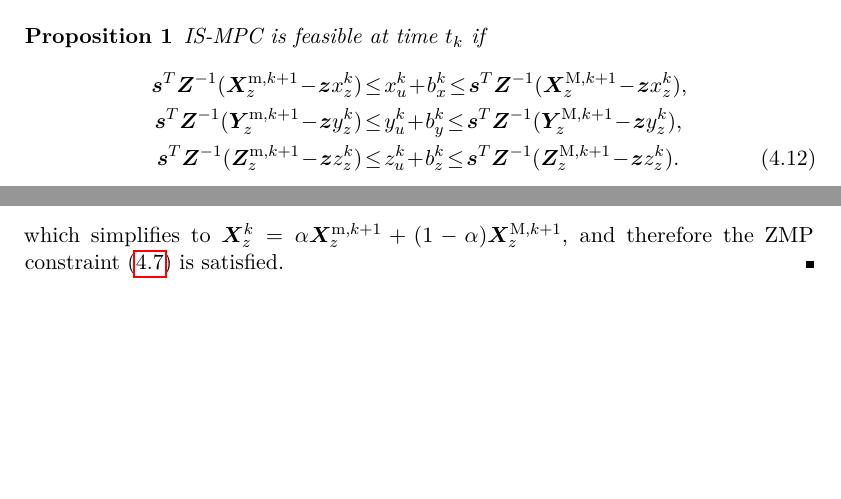
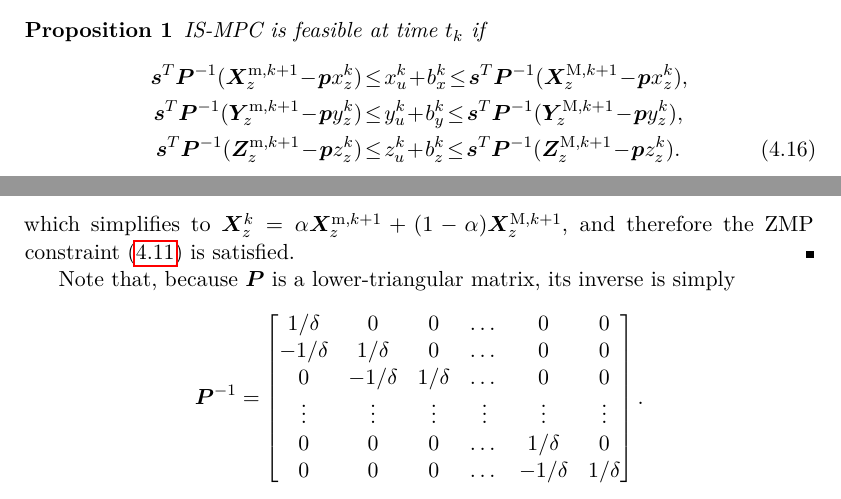
Before and after one commit to micco00x/phdthesis, a LaTeX thesis (thesis.tex, which reads gaitgenerationviaismpc.tex): two parts of page 26 of 102, joined at a grey line, cut so that both start at the same text, the shorter picture padded with empty space. Compiled offline with pdfLaTeX.

Commit message:
Minor updates to Feasibility region

```diff
--- a/gaitgenerationviaismpc.tex
+++ b/gaitgenerationviaismpc.tex
@@ -388,11 +401,11 @@ IS-MPC optimization problem \eqref{eq:ISMPC-algorithm} is feasible.
 IS-MPC is feasible at time $t_k$ if
 \begin{align}
 \label{eq:FAPA:mpc-feasibility-constraint}
-\bm{s}^T \bm{Z}^{-1} (\bm{X}_z^{{\rm m}, k+1} \!-\! \bm{z} x_z^k)  \!&\le\! x_u^k \!+\! b_x^k \!\le\! \bm{s}^T \bm{Z}^{-1} (\bm{X}_z^{{\rm M}, k+1} \!-\! \bm{z} x_z^k),
+\bm{s}^T \bm{P}^{-1} (\bm{X}_z^{{\rm m}, k+1} \!-\! \bm{p} x_z^k)  \!&\le\! x_u^k \!+\! b_x^k \!\le\! \bm{s}^T \bm{P}^{-1} (\bm{X}_z^{{\rm M}, k+1} \!-\! \bm{p} x_z^k),
 \nonumber\\
-\bm{s}^T \bm{Z}^{-1} (\bm{Y}_z^{{\rm m}, k+1} \!-\! \bm{z} y_z^k)  \!&\le\! y_u^k \!+\! b_y^k \!\le\! \bm{s}^T \bm{Z}^{-1} (\bm{Y}_z^{{\rm M}, k+1} \!-\! \bm{z} y_z^k),
+\bm{s}^T \bm{P}^{-1} (\bm{Y}_z^{{\rm m}, k+1} \!-\! \bm{p} y_z^k)  \!&\le\! y_u^k \!+\! b_y^k \!\le\! \bm{s}^T \bm{P}^{-1} (\bm{Y}_z^{{\rm M}, k+1} \!-\! \bm{p} y_z^k),
 \nonumber\\
-\bm{s}^T \bm{Z}^{-1} (\bm{Z}_z^{{\rm m}, k+1} \!-\! \bm{z} z_z^k)  \!&\le\! z_u^k \!+\! b_z^k \!\le\! \bm{s}^T \bm{Z}^{-1} (\bm{Z}_z^{{\rm M}, k+1} \!-\! \bm{z} z_z^k).
+\bm{s}^T \bm{P}^{-1} (\bm{Z}_z^{{\rm m}, k+1} \!-\! \bm{p} z_z^k)  \!&\le\! z_u^k \!+\! b_z^k \!\le\! \bm{s}^T \bm{P}^{-1} (\bm{Z}_z^{{\rm M}, k+1} \!-\! \bm{p} z_z^k).
 \end{align}
 \end{proposition}
 {\em Proof}.
@@ -431,8 +444,22 @@ To prove satisfaction of the ZMP constraint. Left-multiplying
 trajectory can be rewritten as
 \begin{equation*}
-\bm{X}_z^k - \bm{z} x_z^k = \alpha (\bm{X}_z^{{\rm m}, k+1} - \bm{z} x_z^k) + (1-\alpha)(\bm{X}_z^{{\rm M}, k+1} - \bm{z} x_z^k),
+\bm{X}_z^k - \bm{p} x_z^k = \alpha (\bm{X}_z^{{\rm m}, k+1} - \bm{p} x_z^k) + (1-\alpha)(\bm{X}_z^{{\rm M}, k+1} - \bm{p} x_z^k),
 \end{equation*}
 which simplifies to
 $\bm{X}_z^k = \alpha \bm{X}_z^{{\rm m}, k+1} + (1-\alpha)\bm{X}_z^{{\rm M}, k+1}$,
 and therefore the ZMP constraint (\ref{eq:ZMP-constraints}) is satisfied.
 \hfill\bull
+
+Note that, because $\bm{P}$ is a lower-triangular matrix, its inverse is simply
+\begin{equation*}
+    \bm{P}^{-1}
+    =
+    \begin{bmatrix}
+         1/\delta &         0 &        0 &  \dots &         0 &        0 \\
+        -1/\delta &  1/\delta &        0 &  \dots &         0 &        0 \\
+                0 & -1/\delta & 1/\delta &  \dots &         0 &        0 \\
+           \vdots &    \vdots &   \vdots & \vdots &    \vdots &   \vdots \\
+                0 &         0 &        0 &  \dots &  1/\delta &        0 \\
+                0 &         0 &        0 &  \dots & -1/\delta & 1/\delta
+    \end{bmatrix}.
+\end{equation*}
```
Also changed, not shown: gaitgenerationviaismpc.tex (33 more changed lines).
